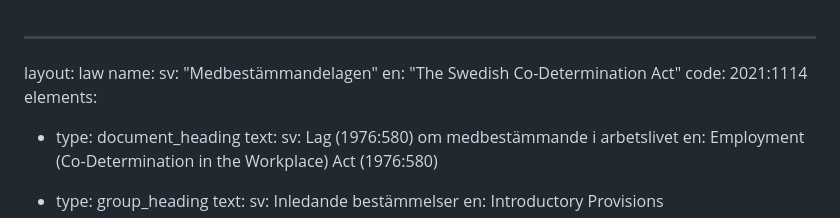
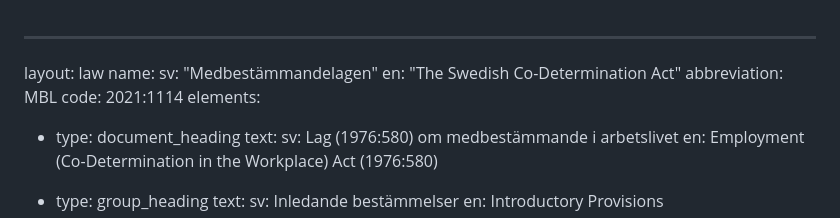
Before and after one commit to lagstiftning/medbestammandelagen, a Markdown page: 2021:1114.md, the part around the change. Drawn GitHub-style.

Commit message:
Add abbreviation

```diff
--- a/2021:1114.md
+++ b/2021:1114.md
@@ -3,6 +3,7 @@ layout: law
 name:
   sv: "Medbestämmandelagen"
   en: "The Swedish Co-Determination Act"
+abbreviation: MBL
 code: 2021:1114
 elements:
 - type: document_heading
```
